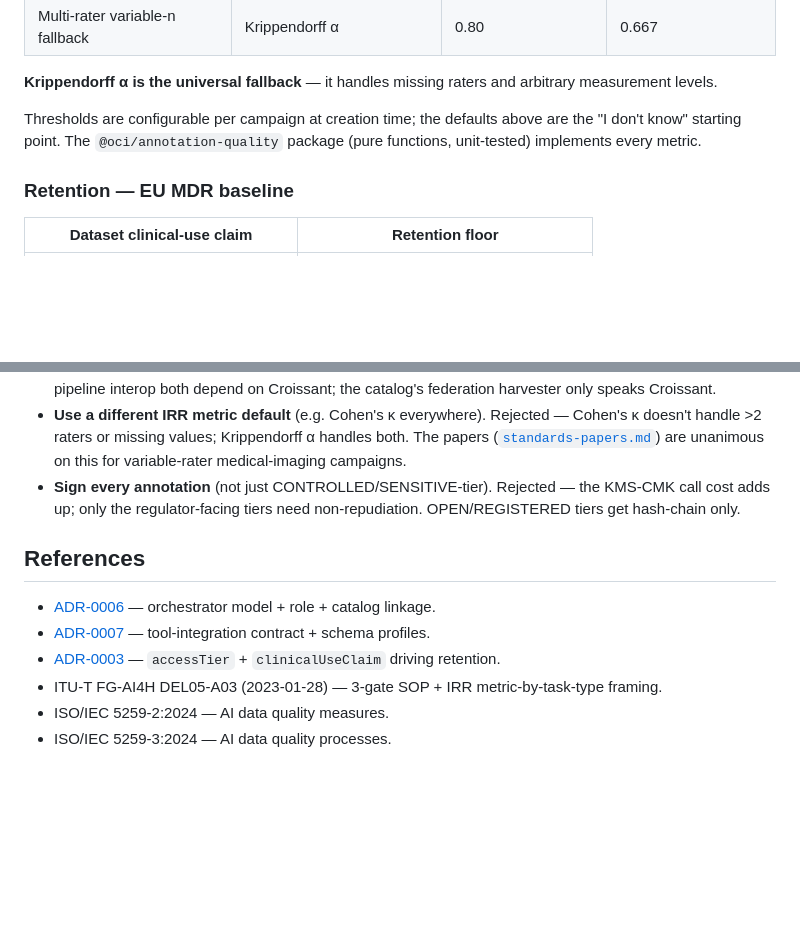
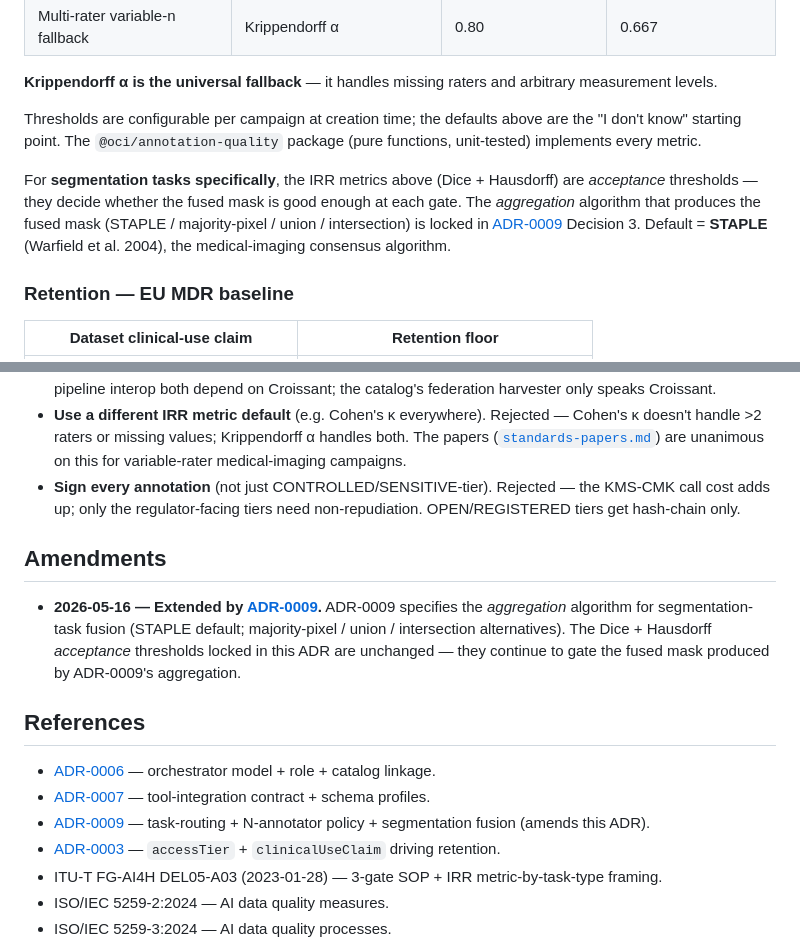
Before and after one commit to FG-AI4H/oci-platform, a Markdown page: docs/adr/0008-annotation-persistence-and-provenance.md, 2 parts joined by grey strips. Rendered like a GitHub page; blank space fills up the shorter version.

```diff
--- a/docs/adr/0008-annotation-persistence-and-provenance.md
+++ b/docs/adr/0008-annotation-persistence-and-provenance.md
@@ -75,6 +75,8 @@ The 3-gate SOP's "decision boxes" use IRR scores keyed to task type:
 
 Thresholds are configurable per campaign at creation time; the defaults above are the "I don't know" starting point. The `@oci/annotation-quality` package (pure functions, unit-tested) implements every metric.
 
+For **segmentation tasks specifically**, the IRR metrics above (Dice + Hausdorff) are _acceptance_ thresholds — they decide whether the fused mask is good enough at each gate. The _aggregation_ algorithm that produces the fused mask (STAPLE / majority-pixel / union / intersection) is locked in [ADR-0009](./0009-annotation-task-assignment-and-multi-rater-policy.md) Decision 3. Default = **STAPLE** (Warfield et al. 2004), the medical-imaging consensus algorithm.
+
 ### Retention — EU MDR baseline
 
 | Dataset clinical-use claim          | Retention floor                          |
@@ -127,10 +129,15 @@ vs. ISO/IEC 5259-3: full conformance on the data quality processes for annotatio
 - **Use a different IRR metric default** (e.g. Cohen's κ everywhere). Rejected — Cohen's κ doesn't handle >2 raters or missing values; Krippendorff α handles both. The papers ([`standards-papers.md`](../planning/inputs/standards-papers.md)) are unanimous on this for variable-rater medical-imaging campaigns.
 - **Sign every annotation** (not just CONTROLLED/SENSITIVE-tier). Rejected — the KMS-CMK call cost adds up; only the regulator-facing tiers need non-repudiation. OPEN/REGISTERED tiers get hash-chain only.
 
+## Amendments
+
+- **2026-05-16 — Extended by [ADR-0009](./0009-annotation-task-assignment-and-multi-rater-policy.md).** ADR-0009 specifies the _aggregation_ algorithm for segmentation-task fusion (STAPLE default; majority-pixel / union / intersection alternatives). The Dice + Hausdorff _acceptance_ thresholds locked in this ADR are unchanged — they continue to gate the fused mask produced by ADR-0009's aggregation.
+
 ## References
 
 - [ADR-0006](./0006-annotation-integration-hub-orchestrator.md) — orchestrator model + role + catalog linkage.
 - [ADR-0007](./0007-annotation-tool-integration-contract.md) — tool-integration contract + schema profiles.
+- [ADR-0009](./0009-annotation-task-assignment-and-multi-rater-policy.md) — task-routing + N-annotator policy + segmentation fusion (amends this ADR).
 - [ADR-0003](./0003-tiered-identity-assurance-and-access-requirements.md) — `accessTier` + `clinicalUseClaim` driving retention.
 - ITU-T FG-AI4H DEL05-A03 (2023-01-28) — 3-gate SOP + IRR metric-by-task-type framing.
 - ISO/IEC 5259-2:2024 — AI data quality measures.
```
Also changed, not shown: docs/adr/0006-annotation-integration-hub-orchestrator.md (+7 -2 lines), docs/adr/0009-annotation-task-assignment-and-multi-rater-policy.md (added, +127 -0 lines).
